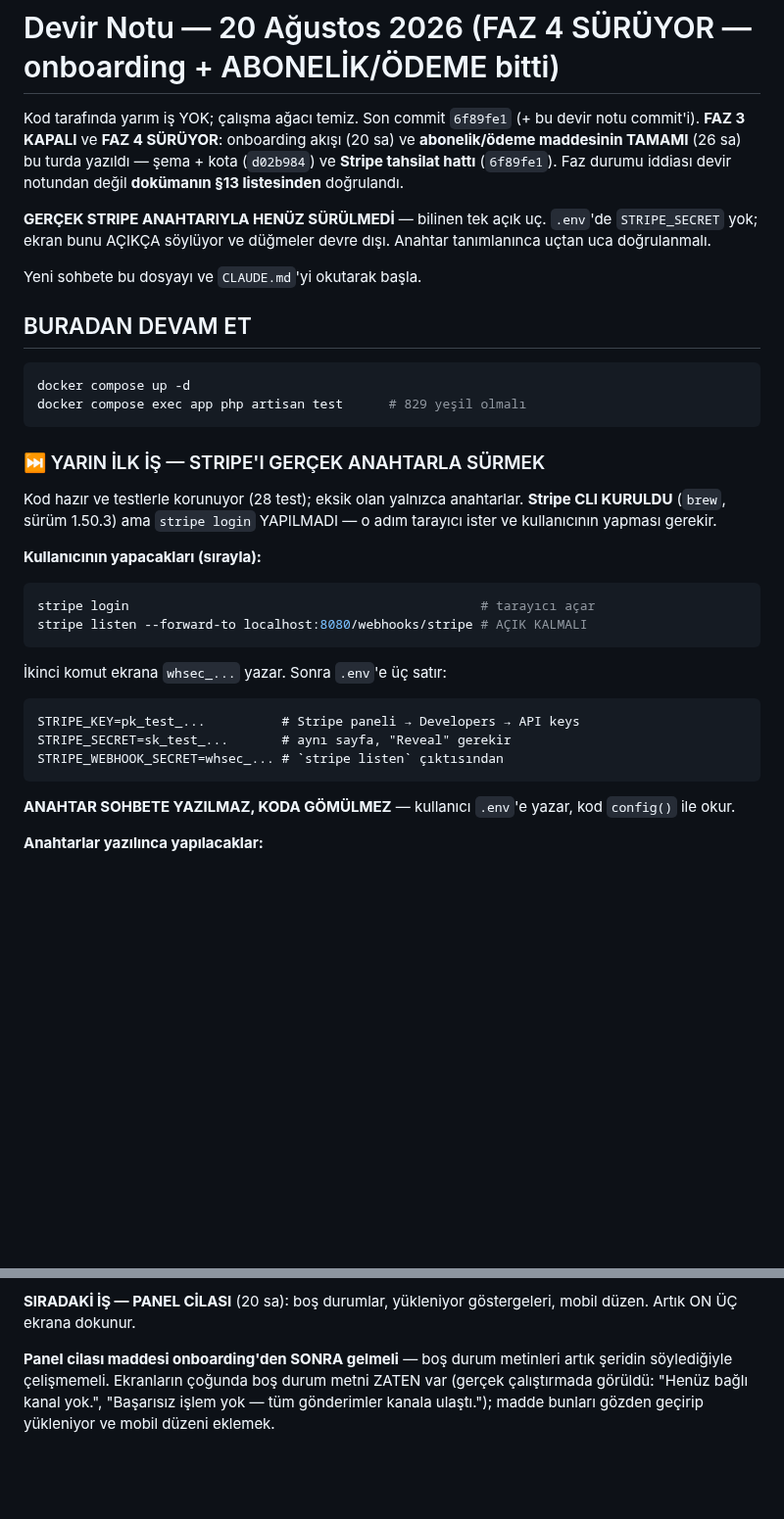
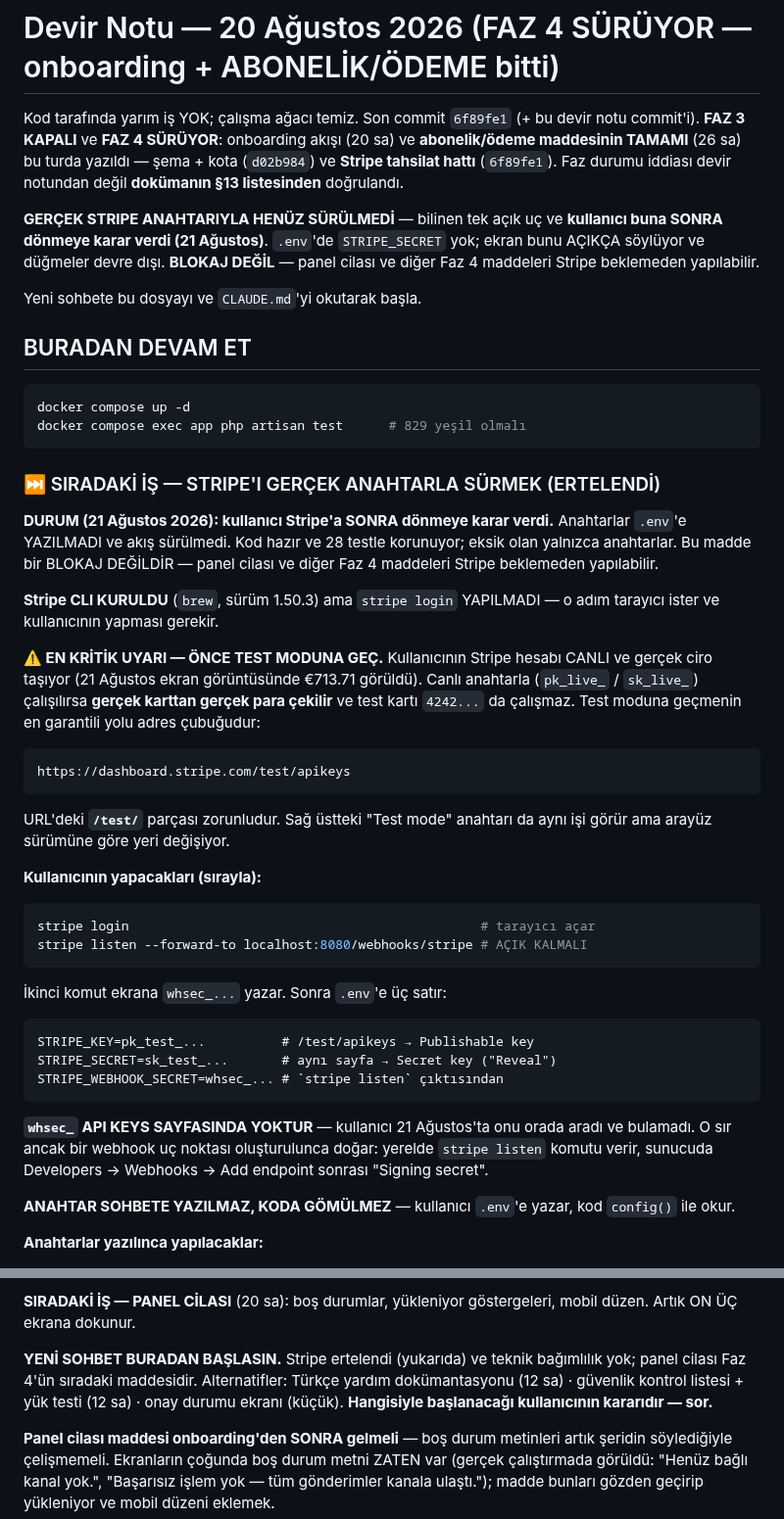
Before and after one commit to ahmethamdi/entegrasyon, a Markdown page: DEVIR.md, 2 parts joined by grey strips. Shown at 98% size. GitHub-like rendering; blank space fills up the shorter version.

Commit message:
Devir notu: Stripe ertelendi, sıradaki iş panel cilası
KULLANICI KARARI (21 Ağustos): Stripe'ı gerçek anahtarla sürme işi
sonraya bırakıldı. Anahtarlar .env'e yazılmadı; kod hazır ve 28 testle
korunuyor. BLOKAJ DEĞİL — diğer Faz 4 maddeleri Stripe beklemeden
yapılabilir ve yeni sohbet panel cilasından başlayabilir.

İki tuzak kaydedildi (ikisi de gerçek kullanımda çıktı):

ÖNCE TEST MODUNA GEÇİLMELİ — kullanıcının Stripe hesabı CANLI ve
gerçek ciro taşıyor (€713.71 görüldü). Canlı anahtarla gerçek karttan
gerçek para çekilir ve test kartı çalışmaz. En garantili yol adres
çubuğu: dashboard.stripe.com/test/apikeys ("/test/" parçası zorunlu).

whsec_ API KEYS SAYFASINDA YOKTUR — kullanıcı orada aradı ve bulamadı.
O sır ancak webhook uç noktası oluşturulunca doğar: yerelde
`stripe listen`, sunucuda Add endpoint sonrası "Signing secret".

Co-Authored-By: Claude Opus 5 (1M context) <noreply@anthropic.com>

````diff
--- a/DEVIR.md
+++ b/DEVIR.md
@@ -7,9 +7,11 @@ bu turda yazıldı — şema + kota (`d02b984`) ve **Stripe tahsilat hattı**
 (`6f89fe1`). Faz durumu iddiası devir notundan değil **dokümanın §13
 listesinden** doğrulandı.
 
-**GERÇEK STRIPE ANAHTARIYLA HENÜZ SÜRÜLMEDİ** — bilinen tek açık uç.
+**GERÇEK STRIPE ANAHTARIYLA HENÜZ SÜRÜLMEDİ** — bilinen tek açık uç
+ve **kullanıcı buna SONRA dönmeye karar verdi (21 Ağustos)**.
 `.env`'de `STRIPE_SECRET` yok; ekran bunu AÇIKÇA söylüyor ve düğmeler
-devre dışı. Anahtar tanımlanınca uçtan uca doğrulanmalı.
+devre dışı. **BLOKAJ DEĞİL** — panel cilası ve diğer Faz 4 maddeleri
+Stripe beklemeden yapılabilir.
 
 Yeni sohbete bu dosyayı ve `CLAUDE.md`'yi okutarak başla.
 
@@ -20,12 +22,30 @@ docker compose up -d
 docker compose exec app php artisan test      # 829 yeşil olmalı
 ```
 
-### ⏭ YARIN İLK İŞ — STRIPE'I GERÇEK ANAHTARLA SÜRMEK
+### ⏭ SIRADAKİ İŞ — STRIPE'I GERÇEK ANAHTARLA SÜRMEK (ERTELENDİ)
 
-Kod hazır ve testlerle korunuyor (28 test); eksik olan yalnızca
-anahtarlar. **Stripe CLI KURULDU** (`brew`, sürüm 1.50.3) ama `stripe
-login` YAPILMADI — o adım tarayıcı ister ve kullanıcının yapması
-gerekir.
+**DURUM (21 Ağustos 2026): kullanıcı Stripe'a SONRA dönmeye karar
+verdi.** Anahtarlar `.env`'e YAZILMADI ve akış sürülmedi. Kod hazır ve
+28 testle korunuyor; eksik olan yalnızca anahtarlar. Bu madde bir
+BLOKAJ DEĞİLDİR — panel cilası ve diğer Faz 4 maddeleri Stripe
+beklemeden yapılabilir.
+
+**Stripe CLI KURULDU** (`brew`, sürüm 1.50.3) ama `stripe login`
+YAPILMADI — o adım tarayıcı ister ve kullanıcının yapması gerekir.
+
+**⚠️ EN KRİTİK UYARI — ÖNCE TEST MODUNA GEÇ.** Kullanıcının Stripe
+hesabı CANLI ve gerçek ciro taşıyor (21 Ağustos ekran görüntüsünde
+€713.71 görüldü). Canlı anahtarla (`pk_live_` / `sk_live_`)
+çalışılırsa **gerçek karttan gerçek para çekilir** ve test kartı
+`4242...` da çalışmaz. Test moduna geçmenin en garantili yolu adres
+çubuğudur:
+
+```
+https://dashboard.stripe.com/test/apikeys
+```
+
+URL'deki **`/test/`** parçası zorunludur. Sağ üstteki "Test mode"
+anahtarı da aynı işi görür ama arayüz sürümüne göre yeri değişiyor.
 
 **Kullanıcının yapacakları (sırayla):**
 
@@ -37,10 +57,15 @@ stripe listen --forward-to localhost:8080/webhooks/stripe # AÇIK KALMALI
 İkinci komut ekrana `whsec_...` yazar. Sonra `.env`'e üç satır:
 
 ```
-STRIPE_KEY=pk_test_...          # Stripe paneli → Developers → API keys
-STRIPE_SECRET=sk_test_...       # aynı sayfa, "Reveal" gerekir
+STRIPE_KEY=pk_test_...          # /test/apikeys → Publishable key
+STRIPE_SECRET=sk_test_...       # aynı sayfa → Secret key ("Reveal")
 STRIPE_WEBHOOK_SECRET=whsec_... # `stripe listen` çıktısından
 ```
+
+**`whsec_` API KEYS SAYFASINDA YOKTUR** — kullanıcı 21 Ağustos'ta onu
+orada aradı ve bulamadı. O sır ancak bir webhook uç noktası
+oluşturulunca doğar: yerelde `stripe listen` komutu verir, sunucuda
+Developers → Webhooks → Add endpoint sonrası "Signing secret".
 
 **ANAHTAR SOHBETE YAZILMAZ, KODA GÖMÜLMEZ** — kullanıcı `.env`'e
 yazar, kod `config()` ile okur.
@@ -178,6 +203,12 @@ gömülmez. Sonra yapılacaklar:
 
 **SIRADAKİ İŞ — PANEL CİLASI** (20 sa): boş durumlar, yükleniyor
 göstergeleri, mobil düzen. Artık ON ÜÇ ekrana dokunur.
+
+**YENİ SOHBET BURADAN BAŞLASIN.** Stripe ertelendi (yukarıda) ve
+teknik bağımlılık yok; panel cilası Faz 4'ün sıradaki maddesidir.
+Alternatifler: Türkçe yardım dokümantasyonu (12 sa) · güvenlik
+kontrol listesi + yük testi (12 sa) · onay durumu ekranı (küçük).
+**Hangisiyle başlanacağı kullanıcının kararıdır — sor.**
 
 **Panel cilası maddesi onboarding'den SONRA gelmeli** — boş durum
 metinleri artık şeridin söylediğiyle çelişmemeli. Ekranların çoğunda
````
Also changed, not shown: CLAUDE.md (+9 -3 lines).
